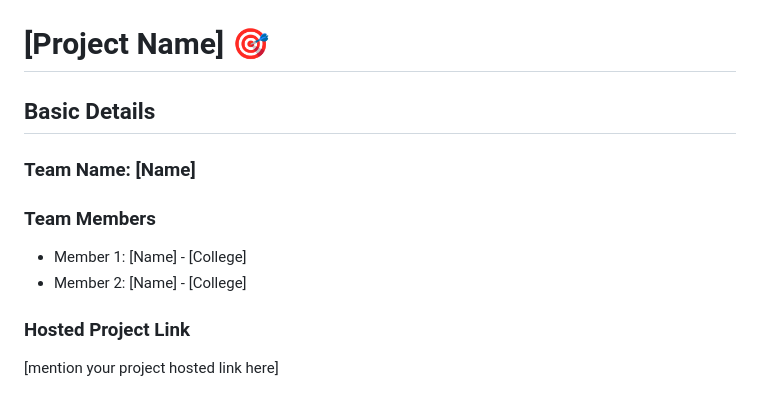
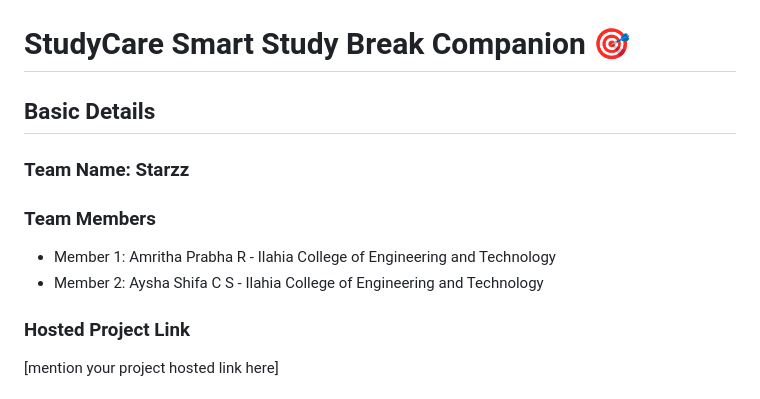
Before and after one commit to AmritaPrabhaR/STUDY-CARE---Smart-study-break-companion, a Markdown page: README.md, the part around the change. Rendered like a GitHub page.

Commit message:
Revise project name and team member information
Updated project name and team member details in README.

```diff
--- a/README.md
+++ b/README.md
@@ -2,15 +2,15 @@
   <img src="./img.png" alt="Project Banner" width="100%">
 </p>
 
-# [Project Name] 🎯
+# StudyCare Smart Study Break Companion 🎯
 
 ## Basic Details
 
-### Team Name: [Name]
+### Team Name: Starzz
 
 ### Team Members
-- Member 1: [Name] - [College]
-- Member 2: [Name] - [College]
+- Member 1: Amritha Prabha R - Ilahia College of Engineering and Technology
+- Member 2: Aysha Shifa C S - Ilahia College of Engineering and Technology
 
 ### Hosted Project Link
 [mention your project hosted link here]
```
